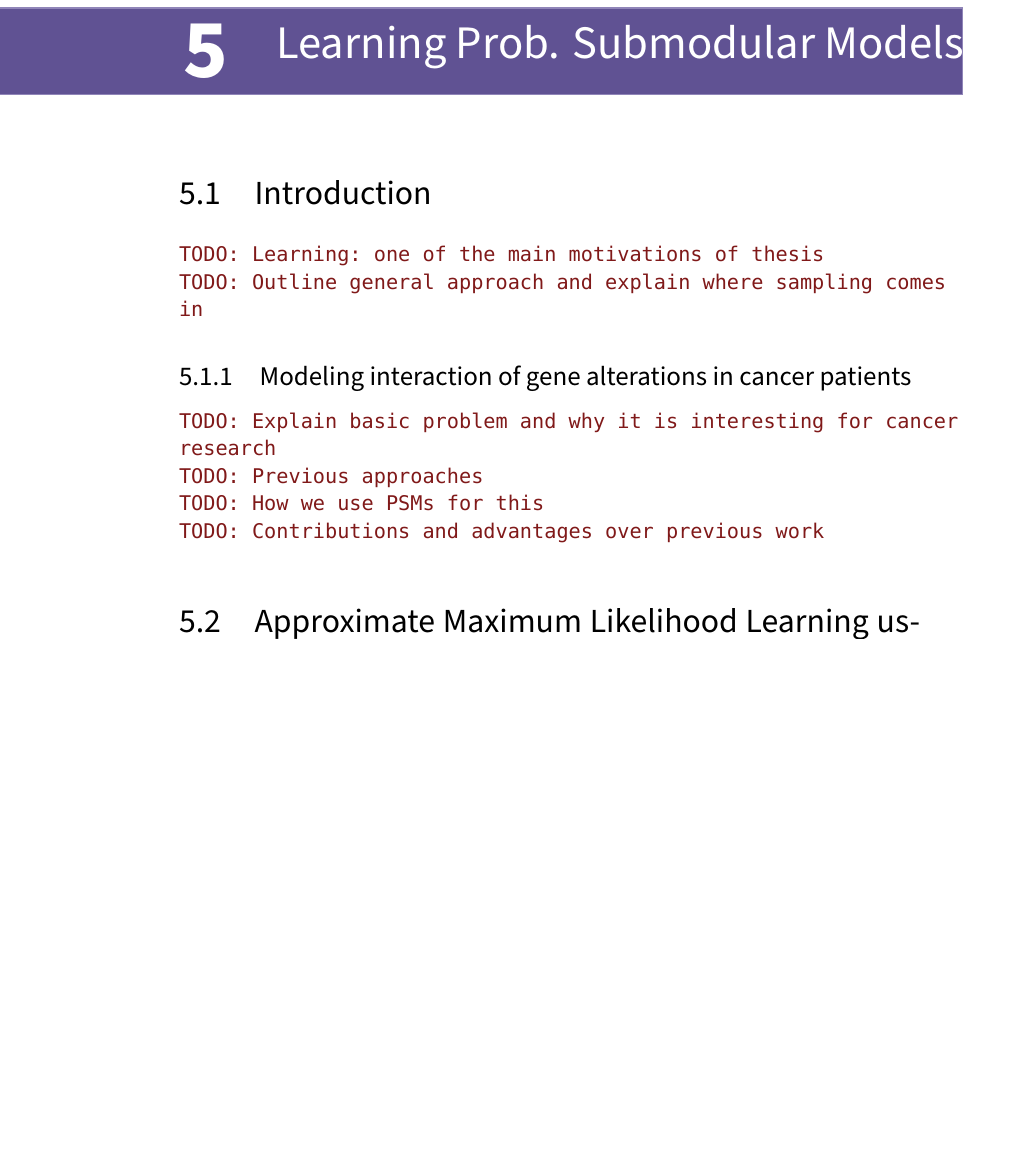
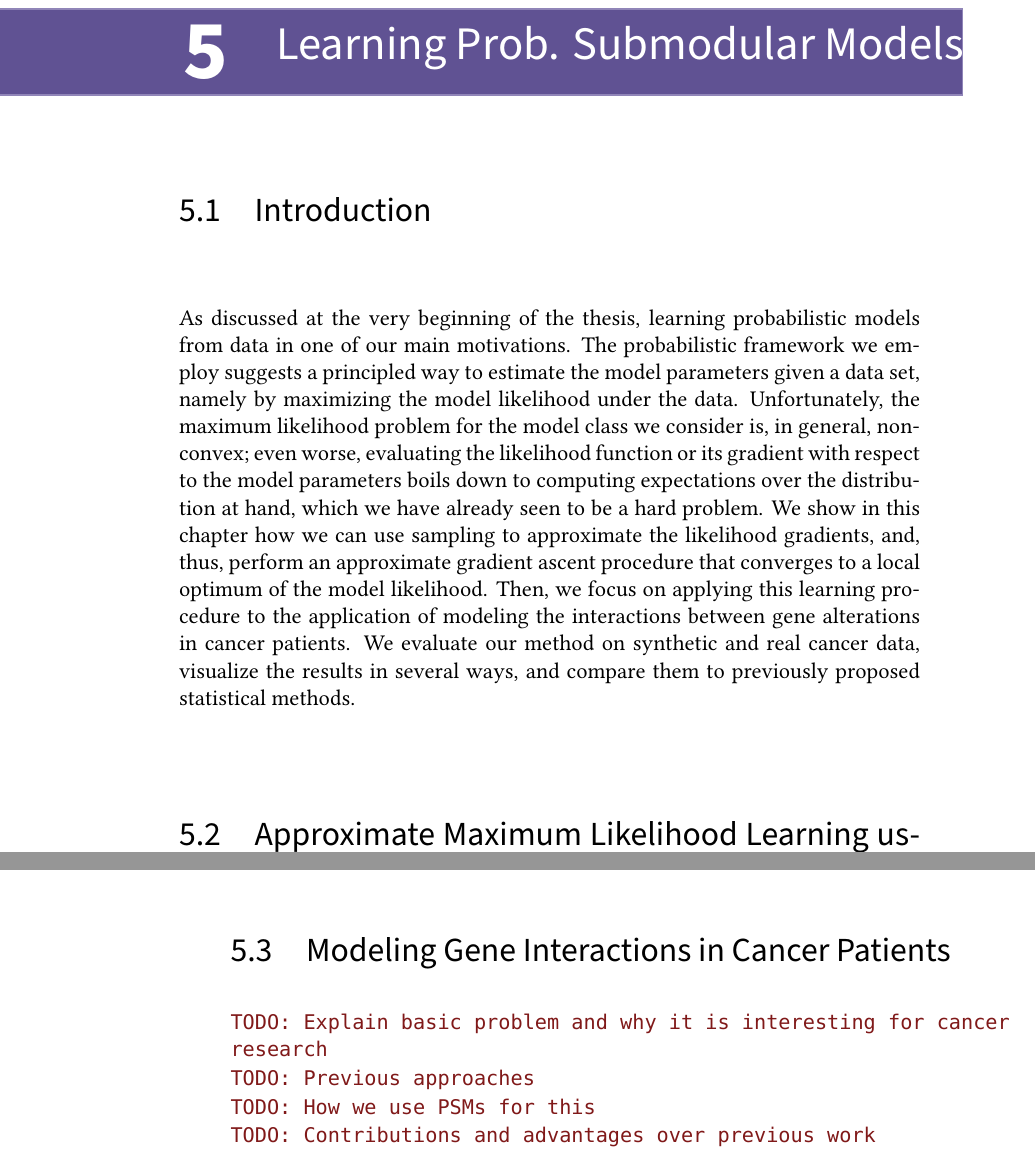
Before and after one commit to 3lectrologos/thesis, a LaTeX thesis (thesis.tex, which reads chapters/genes.tex): part of page 43 of 67 before the commit and two parts of pages 43 and 46 of 67 after it, the two joined at a grey line, cut so that both start at the same text, the shorter picture padded with empty space. Compiled offline with XeLaTeX; a missing font is replaced by an installed copy or a similar font.

Commit message:
Add max likelihood intro

```diff
--- a/chapters/genes.tex
+++ b/chapters/genes.tex
@@ -1,18 +1,12 @@
 \chapter{Learning Prob. Submodular Models} \label{ch:genes}
 
 \section{Introduction}
-\todo{Learning: one of the main motivations of thesis}
-
-\todo{Outline general approach and explain where sampling comes in}
-
-\subsection{Modeling interaction of gene alterations in cancer patients}
-\todo{Explain basic problem and why it is interesting for cancer research}
-
-\todo{Previous approaches}
-
-\todo{How we use PSMs for this}
-
-\todo{Contributions and advantages over previous work}
+As discussed at the very beginning of the thesis, learning probabilistic models from data in one of our main motivations.
+The probabilistic framework we employ suggests a principled way to estimate the model parameters given a data set, namely by maximizing the model likelihood under the data.
+Unfortunately, the maximum likelihood problem for the model class we consider is, in general, non-convex; even worse, evaluating the likelihood function or its gradient with respect to the model parameters boils down to computing expectations over the distribution at hand, which we have already seen to be a hard problem.
+We show in this chapter how we can use sampling to approximate the likelihood gradients, and, thus, perform an approximate gradient ascent procedure that converges to a local optimum of the model likelihood.
+Then, we focus on applying this learning procedure to the application of modeling the interactions between gene alterations in cancer patients.
+We evaluate our method on synthetic and real cancer data, visualize the results in several ways, and compare them to previously proposed statistical methods.
 
 
 \section{Approximate Maximum Likelihood Learning using Sampling}
@@ -98,6 +92,16 @@ u_i = \log\left( \frac{f_i}{1 - f_i} \right),
 where $f_i$ is the frequency of element $i \in V$ in the data set $\mathcal{D}$.
 We randomly initialize the entries of $\bw$ and $\bv$ by drawing from a uniform distribution $\mathcal{U}[0, 0.01]$.
 Finally, we use a fixed step size ($\gamma = 5e^{-4}$) for the first half of the iterations, and a geometrically decreasing step size ($\gamma_i = \gamma r^i$, $r = 0.999$) for the second half.
+
+
+\section{Modeling Gene Interactions in Cancer Patients}
+\todo{Explain basic problem and why it is interesting for cancer research}
+
+\todo{Previous approaches}
+
+\todo{How we use PSMs for this}
+
+\todo{Contributions and advantages over previous work}
 
 
 \section{Synthetic Data}
```
